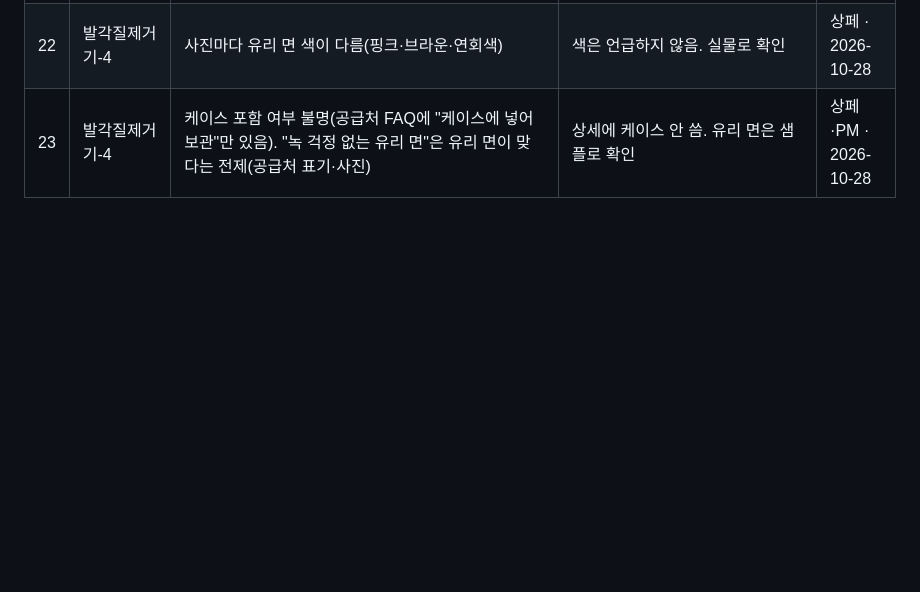
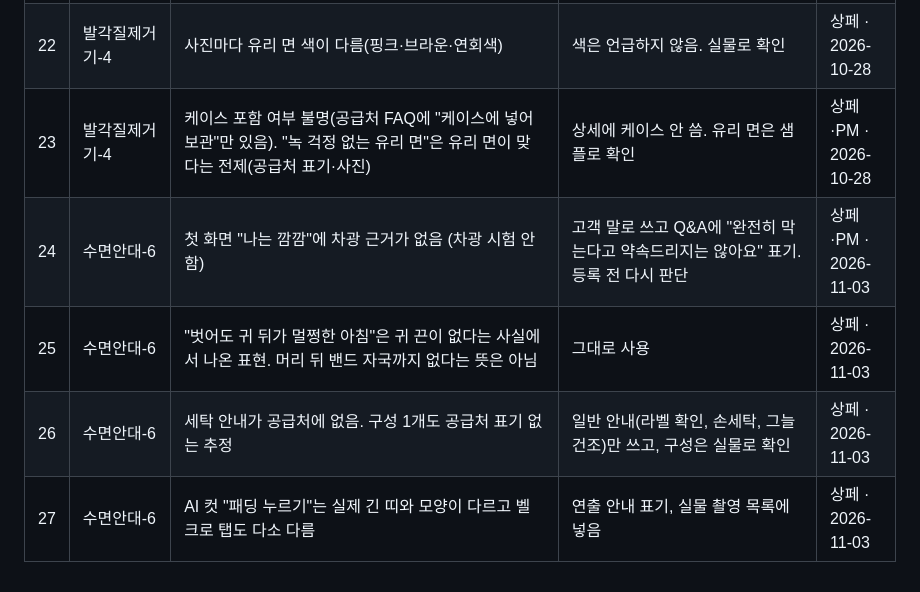
Before and after one commit to jsoh5412-dotcom/COUPANG, a Markdown page: hq/reports/세트1_확인필요.md, the part around the change. Drawn GitHub-style; blank space fills up the shorter version.

Commit message:
수면안대-6 v2의 보수적 선택과 약한 컷을 확인필요 목록에 추가: 등록 전에 한꺼번에 판단하도록
Co-Authored-By: Claude Opus 5.5 <noreply@anthropic.com>

```diff
--- a/hq/reports/세트1_확인필요.md
+++ b/hq/reports/세트1_확인필요.md
@@ -36,3 +36,7 @@
 | 21 | 발각질제거기-2, 필라테스양말-1·2·3 | 썸네일이 흰 배경이 아님 (투명 유리, 공급처 사진 크롭) | 그대로 저장. 쿠팡 대표이미지 기준은 등록 때 확인 | 상페 · 2026-10-28 |
 | 22 | 발각질제거기-4 | 사진마다 유리 면 색이 다름(핑크·브라운·연회색) | 색은 언급하지 않음. 실물로 확인 | 상페 · 2026-10-28 |
 | 23 | 발각질제거기-4 | 케이스 포함 여부 불명(공급처 FAQ에 "케이스에 넣어 보관"만 있음). "녹 걱정 없는 유리 면"은 유리 면이 맞다는 전제(공급처 표기·사진) | 상세에 케이스 안 씀. 유리 면은 샘플로 확인 | 상페·PM · 2026-10-28 |
+| 24 | 수면안대-6 | 첫 화면 "나는 깜깜"에 차광 근거가 없음 (차광 시험 안 함) | 고객 말로 쓰고 Q&A에 "완전히 막는다고 약속드리지는 않아요" 표기. 등록 전 다시 판단 | 상페·PM · 2026-11-03 |
+| 25 | 수면안대-6 | "벗어도 귀 뒤가 멀쩡한 아침"은 귀 끈이 없다는 사실에서 나온 표현. 머리 뒤 밴드 자국까지 없다는 뜻은 아님 | 그대로 사용 | 상페 · 2026-11-03 |
+| 26 | 수면안대-6 | 세탁 안내가 공급처에 없음. 구성 1개도 공급처 표기 없는 추정 | 일반 안내(라벨 확인, 손세탁, 그늘 건조)만 쓰고, 구성은 실물로 확인 | 상페 · 2026-11-03 |
+| 27 | 수면안대-6 | AI 컷 "패딩 누르기"는 실제 긴 띠와 모양이 다르고 벨크로 탭도 다소 다름 | 연출 안내 표기, 실물 촬영 목록에 넣음 | 상페 · 2026-11-03 |
```
